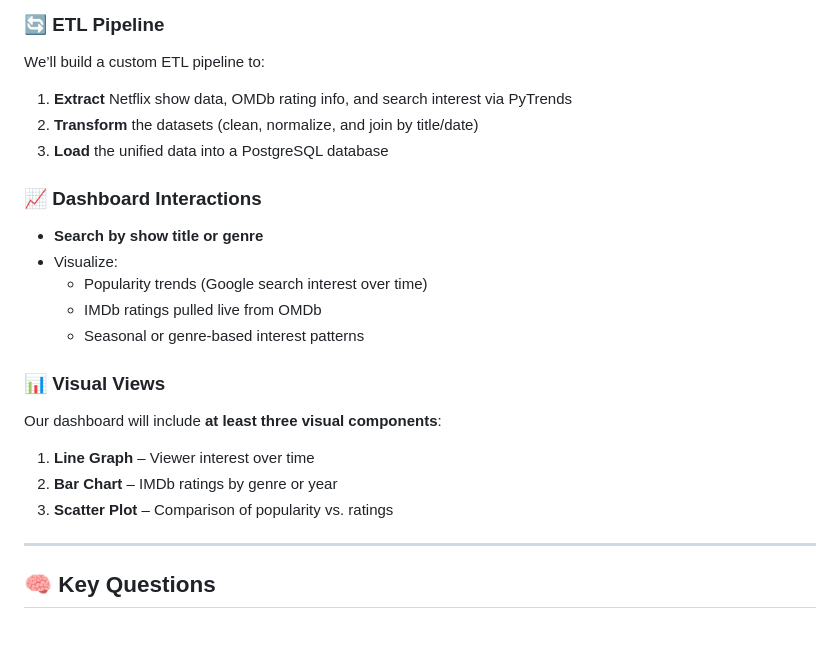
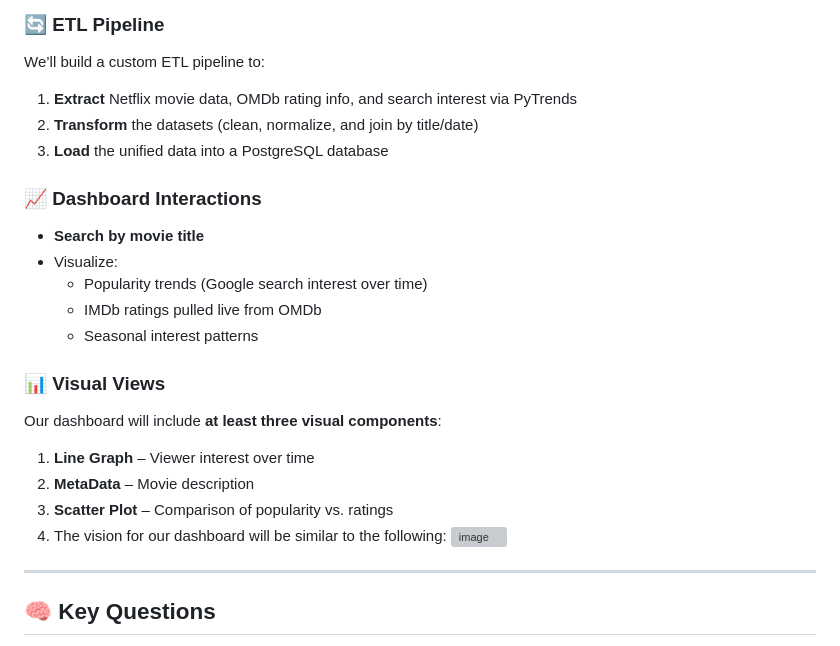
Before and after one commit to Kwessler93/Netflix-Movie-Data, a Markdown page: README.md, the part around the change. Drawn GitHub-style; grey boxes are pictures that could not be loaded.

```diff
--- a/README.md
+++ b/README.md
@@ -28,22 +28,24 @@ The project is part of the **Data Visualization Track** and focuses on user-driv
 
 ### 🔄 ETL Pipeline
 We’ll build a custom ETL pipeline to:
-1. **Extract** Netflix show data, OMDb rating info, and search interest via PyTrends
+1. **Extract** Netflix movie data, OMDb rating info, and search interest via PyTrends
 2. **Transform** the datasets (clean, normalize, and join by title/date)
 3. **Load** the unified data into a PostgreSQL database
 
 ### 📈 Dashboard Interactions
-- **Search by show title or genre**
+- **Search by movie title**
 - Visualize:
   - Popularity trends (Google search interest over time)
   - IMDb ratings pulled live from OMDb
-  - Seasonal or genre-based interest patterns
+  - Seasonal interest patterns
 
 ### 📊 Visual Views
 Our dashboard will include **at least three visual components**:
 1. **Line Graph** – Viewer interest over time
-2. **Bar Chart** – IMDb ratings by genre or year
+2. **MetaData** – Movie description
 3. **Scatter Plot** – Comparison of popularity vs. ratings
+4. The vision for our dashboard will be similar to the following:
+   ![image](https://github.com/user-attachments/assets/f74b628d-ca91-4e2f-b03b-9a2ecc470fa0)
 
 ---
 
```
